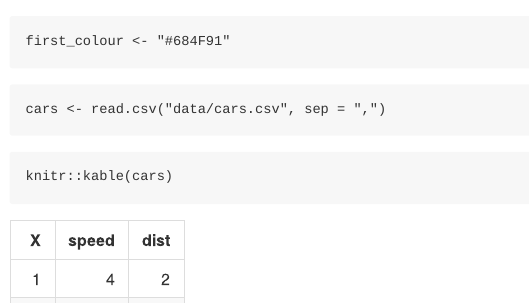
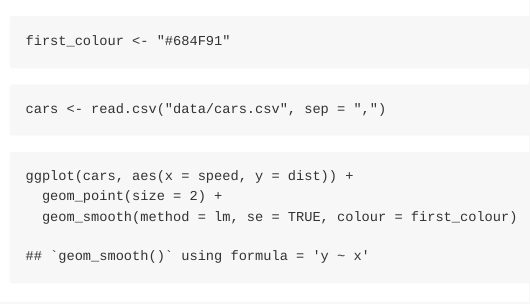
Before and after one commit to lehre-burkhart/ss_16_workshop_markdown, an R Markdown document (Daten mit Visualisierung/analyse.Rmd): the page in a window 1100 px wide, from its top. Rendered offline with R 4.5, knitr and Pandoc, with nearby package versions.

Commit message:
remove data table

````diff
--- a/Daten mit Visualisierung/analyse.Rmd
+++ b/Daten mit Visualisierung/analyse.Rmd
@@ -17,11 +17,6 @@ first_colour <- "#684F91"
 cars <- read.csv("data/cars.csv", sep = ",")
 ```
 
-```{r, results='asis'}
-knitr::kable(cars)
-```
-```
-
 ```{r Display relationship}
 ggplot(cars, aes(x = speed, y = dist)) +
   geom_point(size = 2) +
````
Also changed, not shown: Daten mit Visualisierung/README.md.
